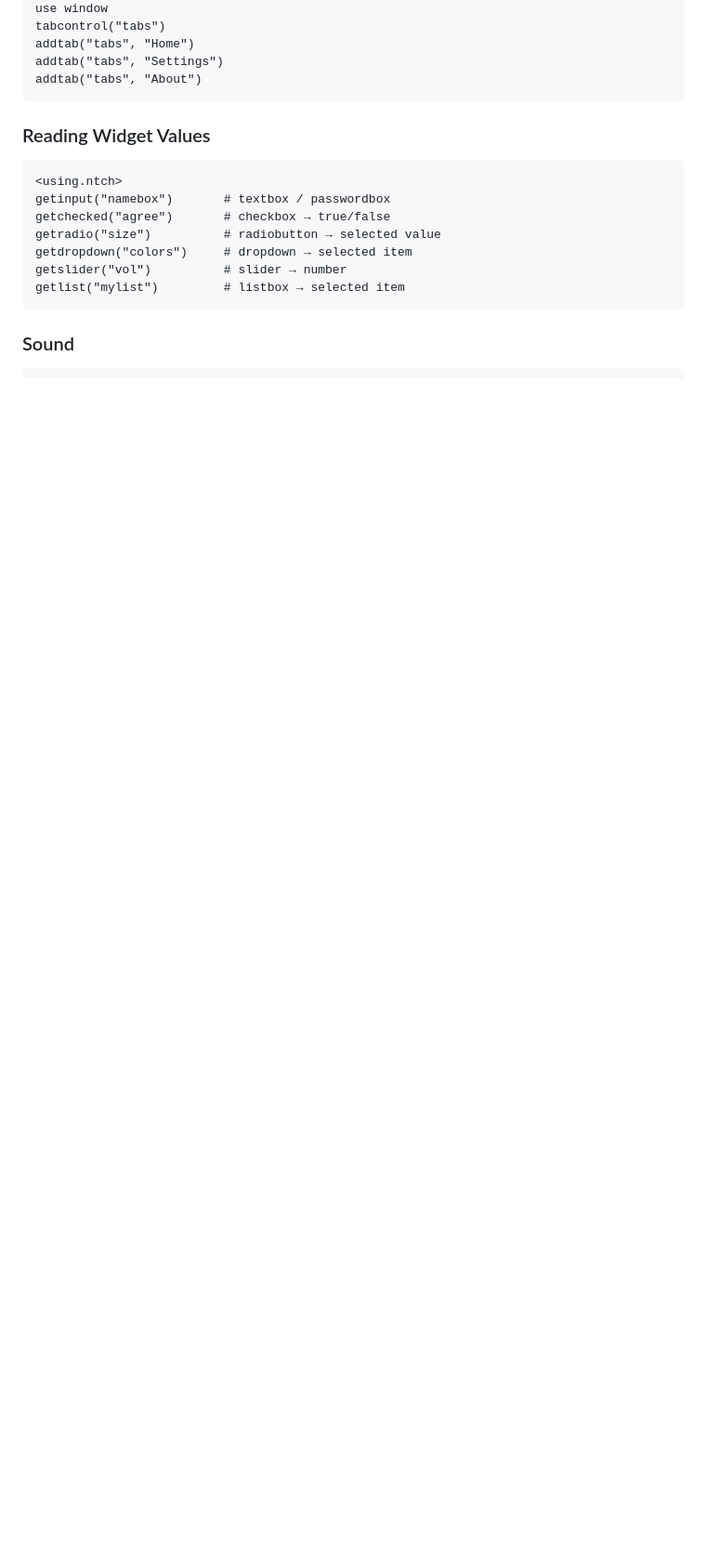
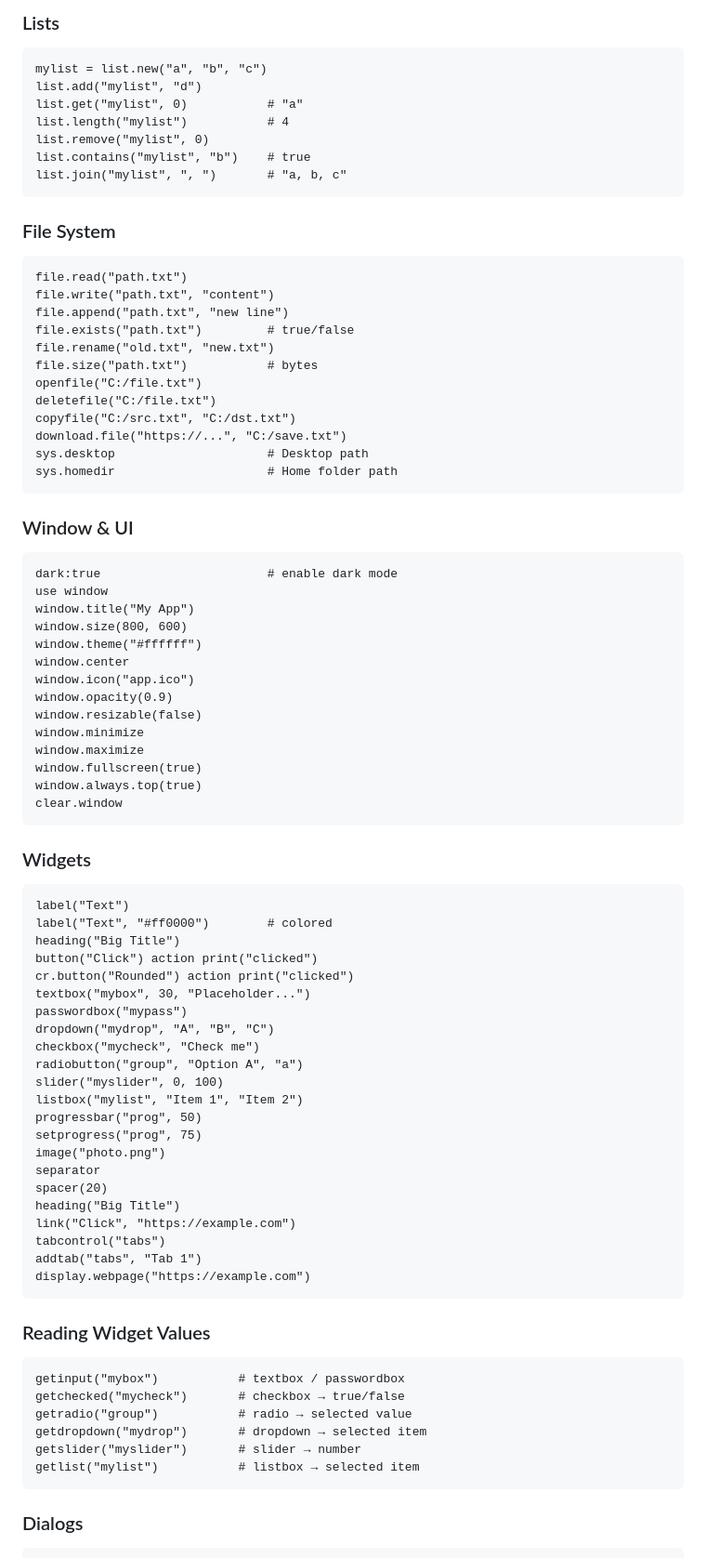
Before and after one commit to netchcodelang/netchcodinglang, a Markdown page: README.md, the part around one of its changes. Shown at 93% size. Rendered like a GitHub page; blank space fills up the shorter version.

Commit message:
Revise README for Netch 2 clarity and updates
Updated the README to enhance clarity and provide additional information about Netch 2, including installation instructions and community engagement.

````diff
--- a/README.md
+++ b/README.md
@@ -104,20 +119,83 @@ button("Submit") action print(getinput("namebox"))
+### Lists
+```
+mylist = list.new("a", "b", "c")
+list.add("mylist", "d")
+list.get("mylist", 0)           # "a"
+list.length("mylist")           # 4
+list.remove("mylist", 0)
+list.contains("mylist", "b")    # true
+list.join("mylist", ", ")       # "a, b, c"
+```
+
+### File System
+```
+file.read("path.txt")
+file.write("path.txt", "content")
+file.append("path.txt", "new line")
+file.exists("path.txt")         # true/false
+file.rename("old.txt", "new.txt")
+file.size("path.txt")           # bytes
+openfile("C:/file.txt")
+deletefile("C:/file.txt")
+copyfile("C:/src.txt", "C:/dst.txt")
+download.file("https://...", "C:/save.txt")
+sys.desktop                     # Desktop path
+sys.homedir                     # Home folder path
+```
+
+### Window & UI
+```
+dark:true                       # enable dark mode
 use window
+window.title("My App")
+window.size(800, 600)
+window.theme("#ffffff")
+window.center
+window.icon("app.ico")
+window.opacity(0.9)
+window.resizable(false)
+window.minimize
+window.maximize
+window.fullscreen(true)
+window.always.top(true)
+clear.window
+```
+
+### Widgets
+```
+label("Text")
+label("Text", "#ff0000")        # colored
+heading("Big Title")
+button("Click") action print("clicked")
+cr.button("Rounded") action print("clicked")
+textbox("mybox", 30, "Placeholder...")
+passwordbox("mypass")
+dropdown("mydrop", "A", "B", "C")
+checkbox("mycheck", "Check me")
+radiobutton("group", "Option A", "a")
+slider("myslider", 0, 100)
+listbox("mylist", "Item 1", "Item 2")
+progressbar("prog", 50)
+setprogress("prog", 75)
+image("photo.png")
+separator
+spacer(20)
+heading("Big Title")
+link("Click", "https://example.com")
 tabcontrol("tabs")
-addtab("tabs", "Home")
-addtab("tabs", "Settings")
-addtab("tabs", "About")
+addtab("tabs", "Tab 1")
+display.webpage("https://example.com")
 ```
 
 ### Reading Widget Values
 ```
-<using.ntch>
-getinput("namebox")       # textbox / passwordbox
-getchecked("agree")       # checkbox → true/false
-getradio("size")          # radiobutton → selected value
-getdropdown("colors")     # dropdown → selected item
-getslider("vol")          # slider → number
-getlist("mylist")         # listbox → selected item
+getinput("mybox")           # textbox / passwordbox
+getchecked("mycheck")       # checkbox → true/false
+getradio("group")           # radio → selected value
+getdropdown("mydrop")       # dropdown → selected item
+getslider("myslider")       # slider → number
+getlist("mylist")           # listbox → selected item
 ```
 
-### Sound
+### Dialogs
 ```
````
Also changed, not shown: other parts of README.md (+264 -141 lines).
